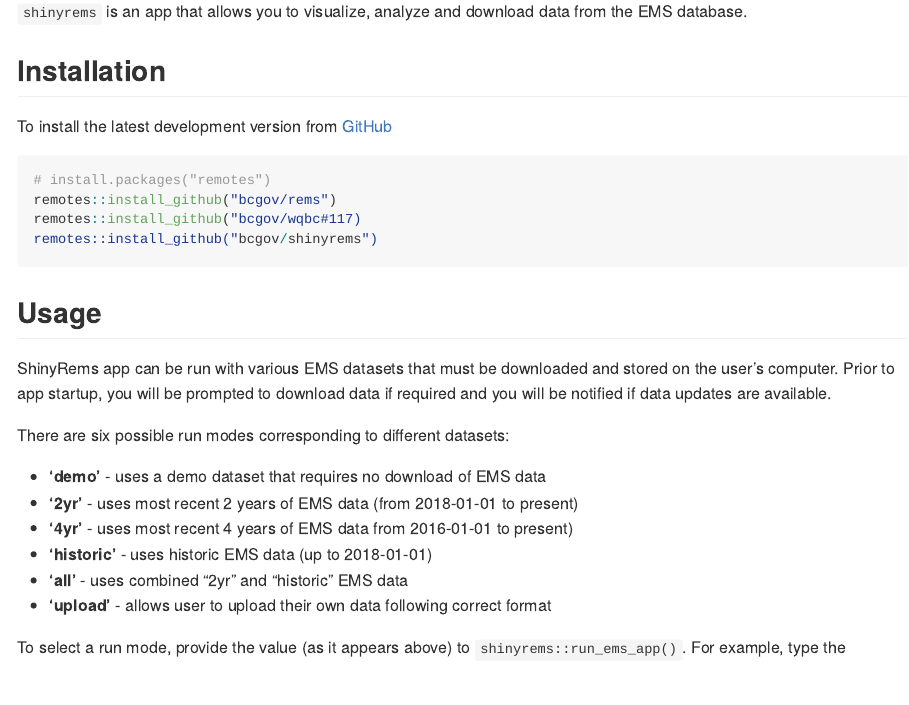
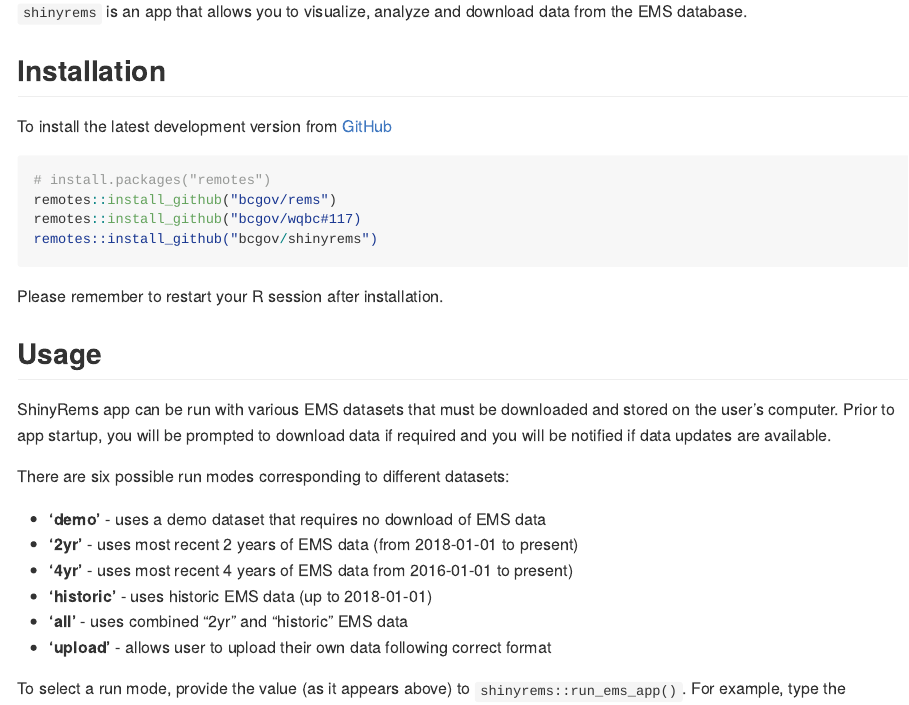
Before and after one commit to bcgov/shinyrems, an R Markdown document (README.Rmd): the page in a window 1100 px wide, from 110 px down. The pictures show the output file README.md that the author committed with the source, drawn offline in the style of GitHub; badge pictures from the web are left out.

Commit message:
instruct to restart R session

````diff
--- a/README.Rmd
+++ b/README.Rmd
@@ -31,6 +31,8 @@
 remotes::install_github("bcgov/wqbc#117)
 remotes::install_github("bcgov/shinyrems")
 ```
+
+Please remember to restart your R session after installation.
 
 ## Usage
 ShinyRems app can be run with various EMS datasets that must be downloaded and stored on the user's computer. Prior to app startup, you will be prompted to download data if required and you will be notified if data updates are available.
````
Also changed, not shown: README.md.
